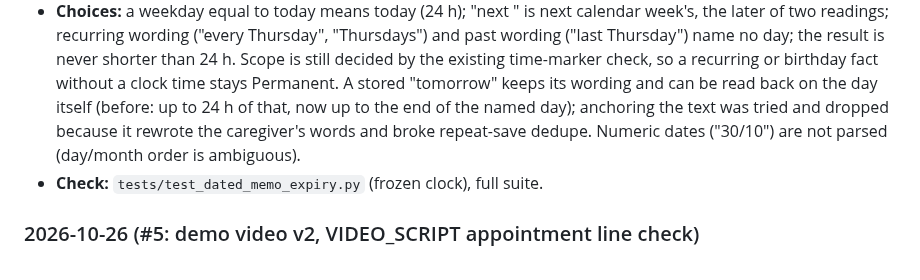
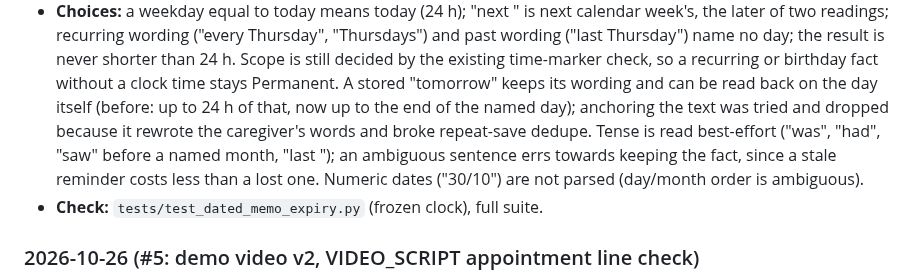
Before and after one commit to miravena/foreveryours, a Markdown page: docs/WORK_LOG.md, the part around the change. GitHub-like rendering.

Commit message:
Fixes #248: state in the work log that tense is read best-effort
Assisted-by: ClaudeCode:claude-sonnet-5-5
Assisted-meta: provider=Anthropic effort=high
Cost-estimate: ~$0.05 (approximate)

```diff
--- a/docs/WORK_LOG.md
+++ b/docs/WORK_LOG.md
@@ -24,7 +24,9 @@ Format: newest first. One entry per session: date, who, what, result, next.
   decided by the existing time-marker check, so a recurring or birthday fact without a clock time
   stays Permanent. A stored "tomorrow" keeps its wording and can be read back on the day itself
   (before: up to 24 h of that, now up to the end of the named day); anchoring the text was tried and
-  dropped because it rewrote the caregiver's words and broke repeat-save dedupe. Numeric dates ("30/10") are not parsed (day/month order is ambiguous).
+  dropped because it rewrote the caregiver's words and broke repeat-save dedupe. Tense is read best-effort ("was", "had", "saw" before a named month, "last <weekday>"); an
+  ambiguous sentence errs towards keeping the fact, since a stale reminder costs less than a lost one.
+  Numeric dates ("30/10") are not parsed (day/month order is ambiguous).
 - **Check:** `tests/test_dated_memo_expiry.py` (frozen clock), full suite.
 
 ### 2026-10-26 (#5: demo video v2, VIDEO_SCRIPT appointment line check)
```
